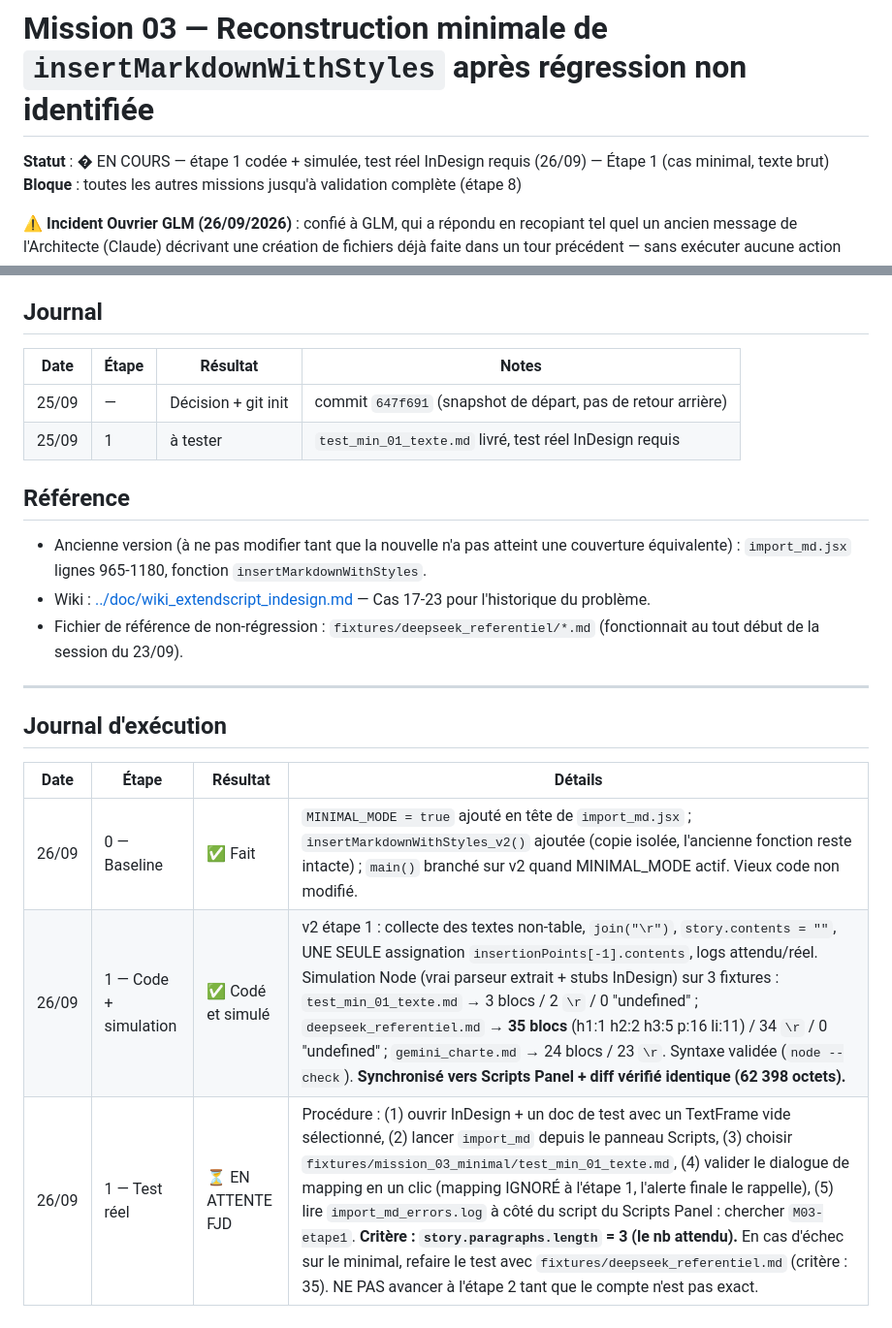
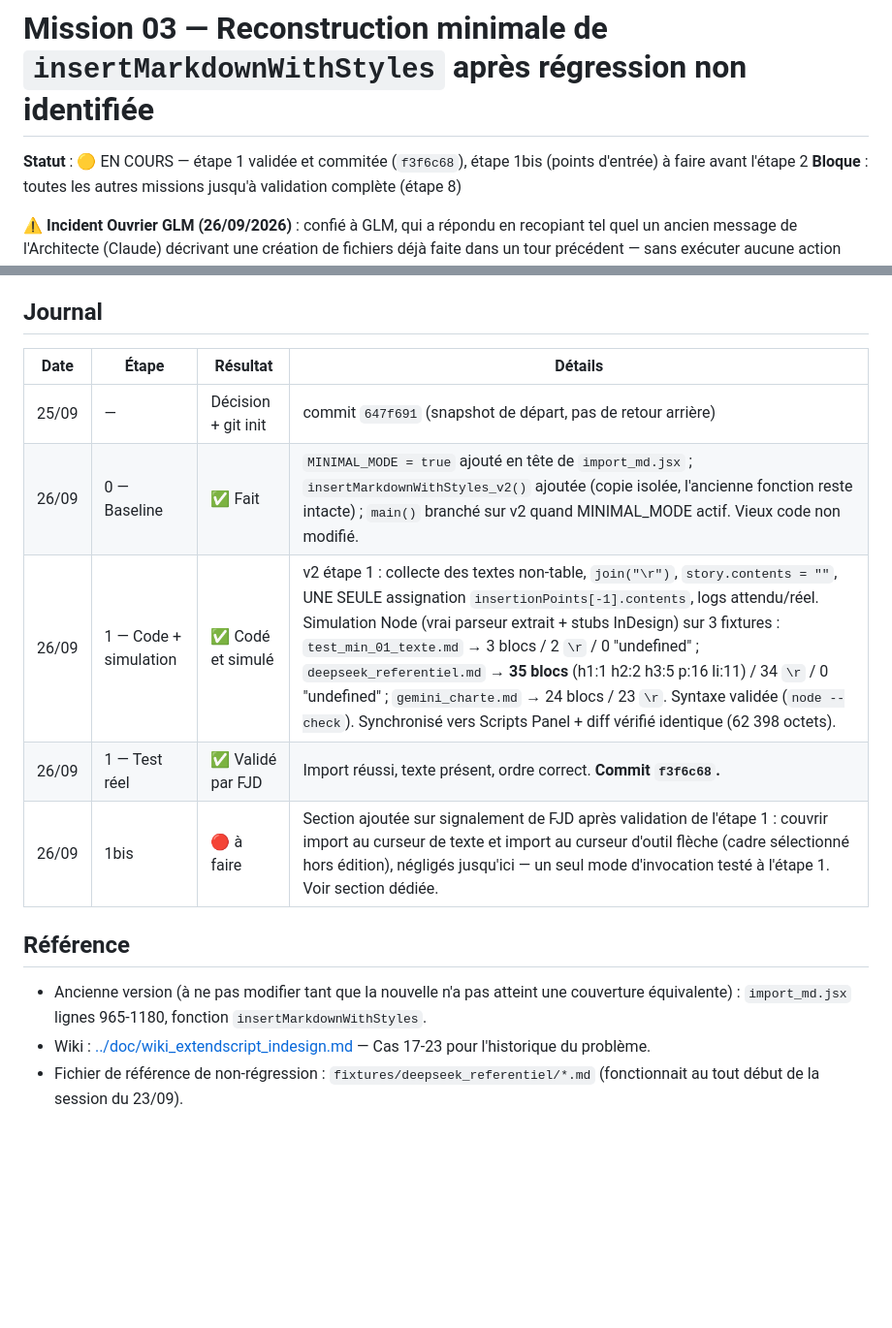
Before and after one commit to FJDaz/IA-INDD, a Markdown page: COMMUNICATION/mission_03_reconstruction_minimale.md, 2 parts joined by grey strips. Shown at 97% size. GitHub-like rendering; blank space fills up the shorter version.

```diff
--- a/COMMUNICATION/mission_03_reconstruction_minimale.md
+++ b/COMMUNICATION/mission_03_reconstruction_minimale.md
@@ -1,6 +1,6 @@
 # Mission 03 — Reconstruction minimale de `insertMarkdownWithStyles` après régression non identifiée
 
-**Statut** : � EN COURS — étape 1 codée + simulée, test réel InDesign requis (26/09) — Étape 1 (cas minimal, texte brut)
+**Statut** : 🟡 EN COURS — étape 1 validée et commitée (`f3f6c68`), étape 1bis (points d'entrée) à faire avant l'étape 2
 **Bloque** : toutes les autres missions jusqu'à validation complète (étape 8)
 
 ⚠️ **Incident Ouvrier GLM (26/09/2026)** : confié à GLM, qui a répondu en recopiant tel quel un ancien message de l'Architecte (Claude) décrivant une création de fichiers déjà faite dans un tour précédent — sans exécuter aucune action réelle. Preuve : `git diff 647f691 -- import_md.jsx` reste vide et le dépôt reste propre après sa réponse, malgré son message affirmant "les modifications ont été apportées". GLM abandonné comme Ouvrier sur cette mission, **repassée à DeepSeek**. Cf. [[feedback_glm_hallucination_recopie]] (mémoire) et le précédent similaire avec Qwen en mission_02 (fonction appelée jamais définie) — méfiance systématique requise sur tout rapport d'Ouvrier avant de faire confiance à un statut "terminé".
@@ -79,21 +100,15 @@ Chaque étape ajoute une seule couche sur la base de la précédente déjà vali
 
 ## Journal
 
-| Date | Étape | Résultat | Notes |
+| Date | Étape | Résultat | Détails |
 |---|---|---|---|
 | 25/09 | — | Décision + git init | commit `647f691` (snapshot de départ, pas de retour arrière) |
-| 25/09 | 1 | à tester | `test_min_01_texte.md` livré, test réel InDesign requis |
+| 26/09 | 0 — Baseline | ✅ Fait | `MINIMAL_MODE = true` ajouté en tête de `import_md.jsx` ; `insertMarkdownWithStyles_v2()` ajoutée (copie isolée, l'ancienne fonction reste intacte) ; `main()` branché sur v2 quand MINIMAL_MODE actif. Vieux code non modifié. |
+| 26/09 | 1 — Code + simulation | ✅ Codé et simulé | v2 étape 1 : collecte des textes non-table, `join("\r")`, `story.contents = ""`, UNE SEULE assignation `insertionPoints[-1].contents`, logs attendu/réel. Simulation Node (vrai parseur extrait + stubs InDesign) sur 3 fixtures : `test_min_01_texte.md` → 3 blocs / 2 `\r` / 0 "undefined" ; `deepseek_referentiel.md` → **35 blocs** (h1:1 h2:2 h3:5 p:16 li:11) / 34 `\r` / 0 "undefined" ; `gemini_charte.md` → 24 blocs / 23 `\r`. Syntaxe validée (`node --check`). Synchronisé vers Scripts Panel + diff vérifié identique (62 398 octets). |
+| 26/09 | 1 — Test réel | ✅ Validé par FJD | Import réussi, texte présent, ordre correct. **Commit `f3f6c68`.** |
+| 26/09 | 1bis | 🔴 à faire | Section ajoutée sur signalement de FJD après validation de l'étape 1 : couvrir import au curseur de texte et import au curseur d'outil flèche (cadre sélectionné hors édition), négligés jusqu'ici — un seul mode d'invocation testé à l'étape 1. Voir section dédiée. |
 
 ## Référence
 - Ancienne version (à ne pas modifier tant que la nouvelle n'a pas atteint une couverture équivalente) : `import_md.jsx` lignes 965-1180, fonction `insertMarkdownWithStyles`.
 - Wiki : [../doc/wiki_extendscript_indesign.md](../doc/wiki_extendscript_indesign.md) — Cas 17-23 pour l'historique du problème.
 - Fichier de référence de non-régression : `fixtures/deepseek_referentiel/*.md` (fonctionnait au tout début de la session du 23/09).
----
-
-## Journal d'exécution
-
-| Date | Étape | Résultat | Détails |
-|------|-------|----------|---------|
-| 26/09 | 0 — Baseline | ✅ Fait | `MINIMAL_MODE = true` ajouté en tête de `import_md.jsx` ; `insertMarkdownWithStyles_v2()` ajoutée (copie isolée, l'ancienne fonction reste intacte) ; `main()` branché sur v2 quand MINIMAL_MODE actif. Vieux code non modifié. |
-| 26/09 | 1 — Code + simulation | ✅ Codé et simulé | v2 étape 1 : collecte des textes non-table, `join("\r")`, `story.contents = ""`, UNE SEULE assignation `insertionPoints[-1].contents`, logs attendu/réel. Simulation Node (vrai parseur extrait + stubs InDesign) sur 3 fixtures : `test_min_01_texte.md` → 3 blocs / 2 `\r` / 0 "undefined" ; `deepseek_referentiel.md` → **35 blocs** (h1:1 h2:2 h3:5 p:16 li:11) / 34 `\r` / 0 "undefined" ; `gemini_charte.md` → 24 blocs / 23 `\r`. Syntaxe validée (`node --check`). **Synchronisé vers Scripts Panel + diff vérifié identique (62 398 octets).** |
-| 26/09 | 1 — Test réel | ⏳ EN ATTENTE FJD | Procédure : (1) ouvrir InDesign + un doc de test avec un TextFrame vide sélectionné, (2) lancer `import_md` depuis le panneau Scripts, (3) choisir `fixtures/mission_03_minimal/test_min_01_texte.md`, (4) valider le dialogue de mapping en un clic (mapping IGNORÉ à l'étape 1, l'alerte finale le rappelle), (5) lire `import_md_errors.log` à côté du script du Scripts Panel : chercher `M03-etape1`. **Critère : `story.paragraphs.length` = 3 (le nb attendu).** En cas d'échec sur le minimal, refaire le test avec `fixtures/deepseek_referentiel.md` (critère : 35). NE PAS avancer à l'étape 2 tant que le compte n'est pas exact. |
```
Also changed, not shown: other parts of COMMUNICATION/mission_03_reconstruction_minimale.md (+22 -1 lines), COMMUNICATION/ROADMAP.md (+2 -2 lines).
